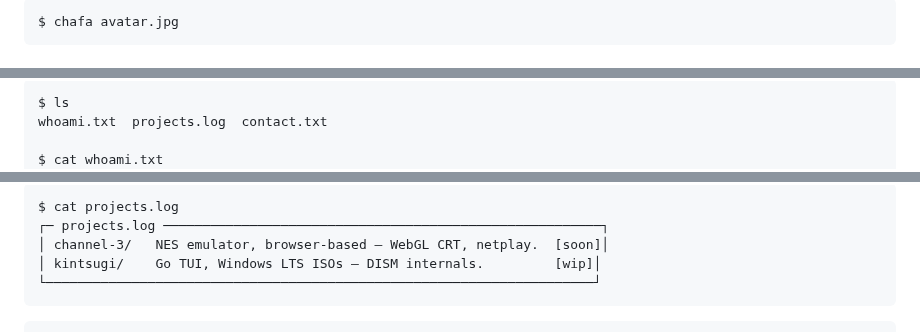
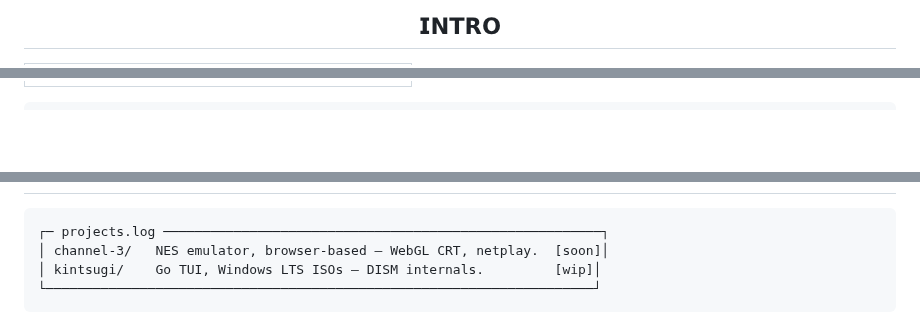
Before and after one commit to dau-in/dau-in, a Markdown page: README.md, 3 parts joined by grey strips. GitHub-like rendering; blank space fills up the shorter version.

````diff
--- a/README.md
+++ b/README.md
@@ -8,7 +13,5 @@
 
 </p>
 
-```
-$ chafa avatar.jpg
-```
+<h2 align="center">𝗜𝗡𝗧𝗥𝗢</h2>
 
@@ -18,9 +21,5 @@ $ chafa avatar.jpg
 
 ```
-$ ls
-whoami.txt  projects.log  contact.txt
-
-$ cat whoami.txt
 ┌─ whoami.txt ────────────────────────────────────────────────────────────┐
 │ ▸ Computer Engineer                                                    │
 │ → Into agentic programming — building with AI, not just using it       │
@@ -42,5 +43,4 @@ $ cat whoami.txt
 ```
-$ cat projects.log
 ┌─ projects.log ────────────────────────────────────────────────────────┐
 │ channel-3/   NES emulator, browser-based — WebGL CRT, netplay.  [soon]│
 │ kintsugi/    Go TUI, Windows LTS ISOs — DISM internals.         [wip]│
````
Also changed, not shown: other parts of README.md (+29 -9 lines), assets/section1_photos.gif (added), 1 other file.
